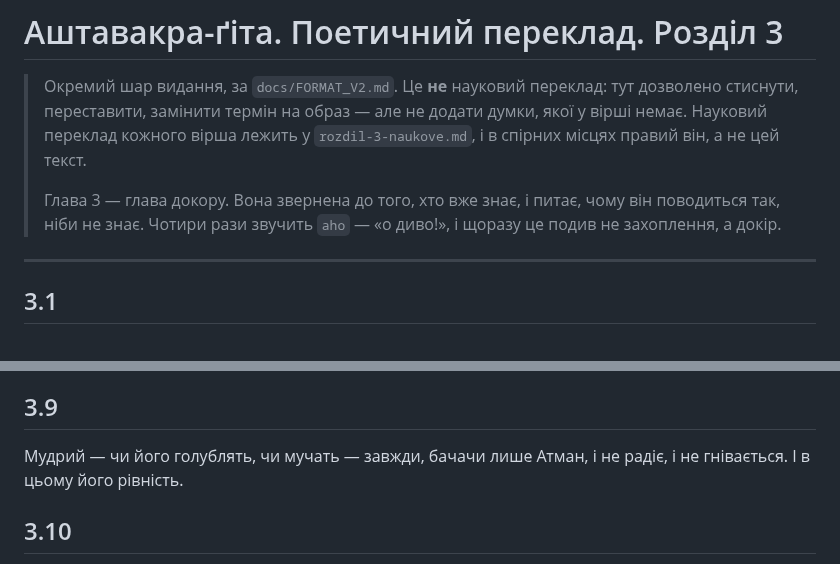
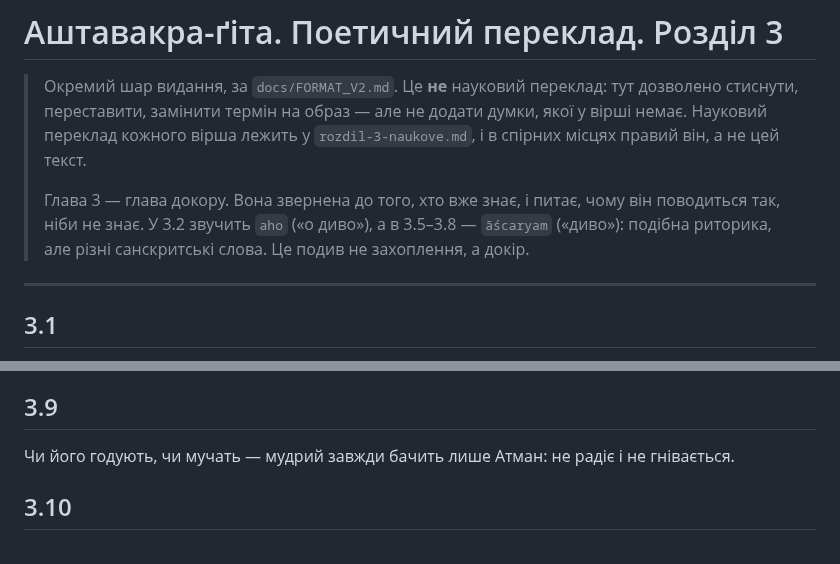
Before and after one commit to juv4uk/ukrainian-books, a Markdown page: books/ashtavakra-gita/poetychnyi-rozdil-3.md, 2 parts joined by grey strips. Drawn GitHub-style.

Commit message:
ПОЕЗІЯ-08: вилучити недоведений висновок 3.9 та розрізнити aho й āścaryam

```diff
--- a/books/ashtavakra-gita/poetychnyi-rozdil-3.md
+++ b/books/ashtavakra-gita/poetychnyi-rozdil-3.md
@@ -6,8 +6,9 @@
 > `rozdil-3-naukove.md`, і в спірних місцях правий він, а не цей текст.
 >
 > Глава 3 — глава докору. Вона звернена до того, хто вже знає, і питає, чому
-> він поводиться так, ніби не знає. Чотири рази звучить `aho` — «о диво!»,
-> і щоразу це подив не захоплення, а докір.
+> він поводиться так, ніби не знає. У 3.2 звучить `aho` («о диво»), а в 3.5–3.8
+> — `āścaryam` («диво»): подібна риторика, але різні санскритські слова.
+> Це подив не захоплення, а докір.
 
 ---
 
@@ -69,10 +70,10 @@
 
 ## 3.9
 
-Мудрий — чи його голублять, чи мучать —
-завжди, бачачи лише Атман,
-і не радіє, і не гнівається.
-І в цьому його рівність.
+Чи його годують, чи мучать —
+мудрий завжди бачить
+лише Атман:
+не радіє і не гнівається.
 
 ## 3.10
 
```
